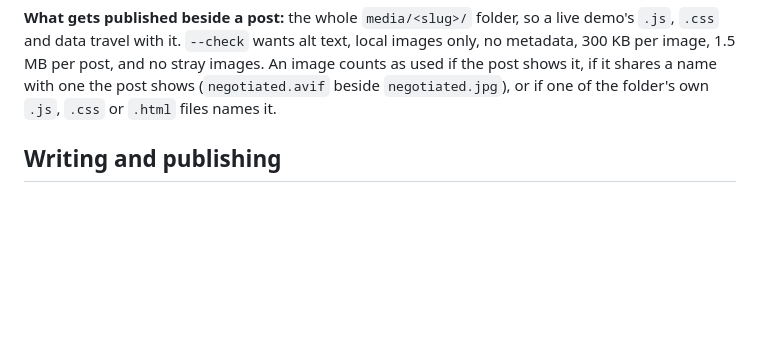
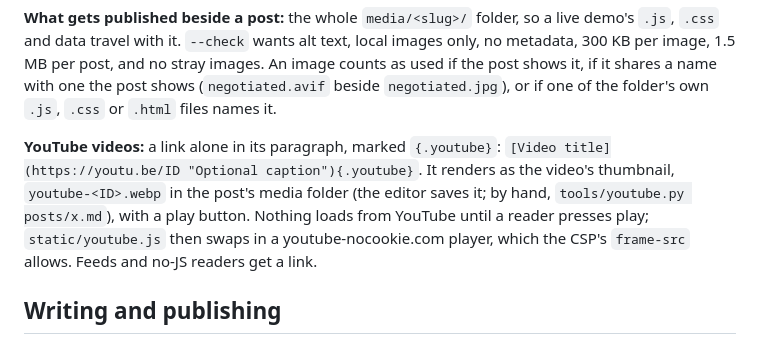
Before and after one commit to JPain/ai.jpain.io, a Markdown page: README.md, the part around the change. GitHub-like rendering; blank space fills up the shorter version.

Commit message:
README: YouTube videos in posts
Co-Authored-By: Claude Opus 5.5 <noreply@anthropic.com>

```diff
--- a/README.md
+++ b/README.md
@@ -67,6 +67,13 @@ metadata, 300 KB per image, 1.5 MB per post, and no stray images. An image count
 used if the post shows it, if it shares a name with one the post shows
 (`negotiated.avif` beside `negotiated.jpg`), or if one of the folder's own `.js`, `.css`
 or `.html` files names it.
+
+**YouTube videos:** a link alone in its paragraph, marked `{.youtube}`:
+`[Video title](https://youtu.be/ID "Optional caption"){.youtube}`. It renders as the
+video's thumbnail, `youtube-<ID>.webp` in the post's media folder (the editor saves it;
+by hand, `tools/youtube.py posts/x.md`), with a play button. Nothing loads from YouTube
+until a reader presses play; `static/youtube.js` then swaps in a youtube-nocookie.com
+player, which the CSP's `frame-src` allows. Feeds and no-JS readers get a link.
 
 ## Writing and publishing
 
```
